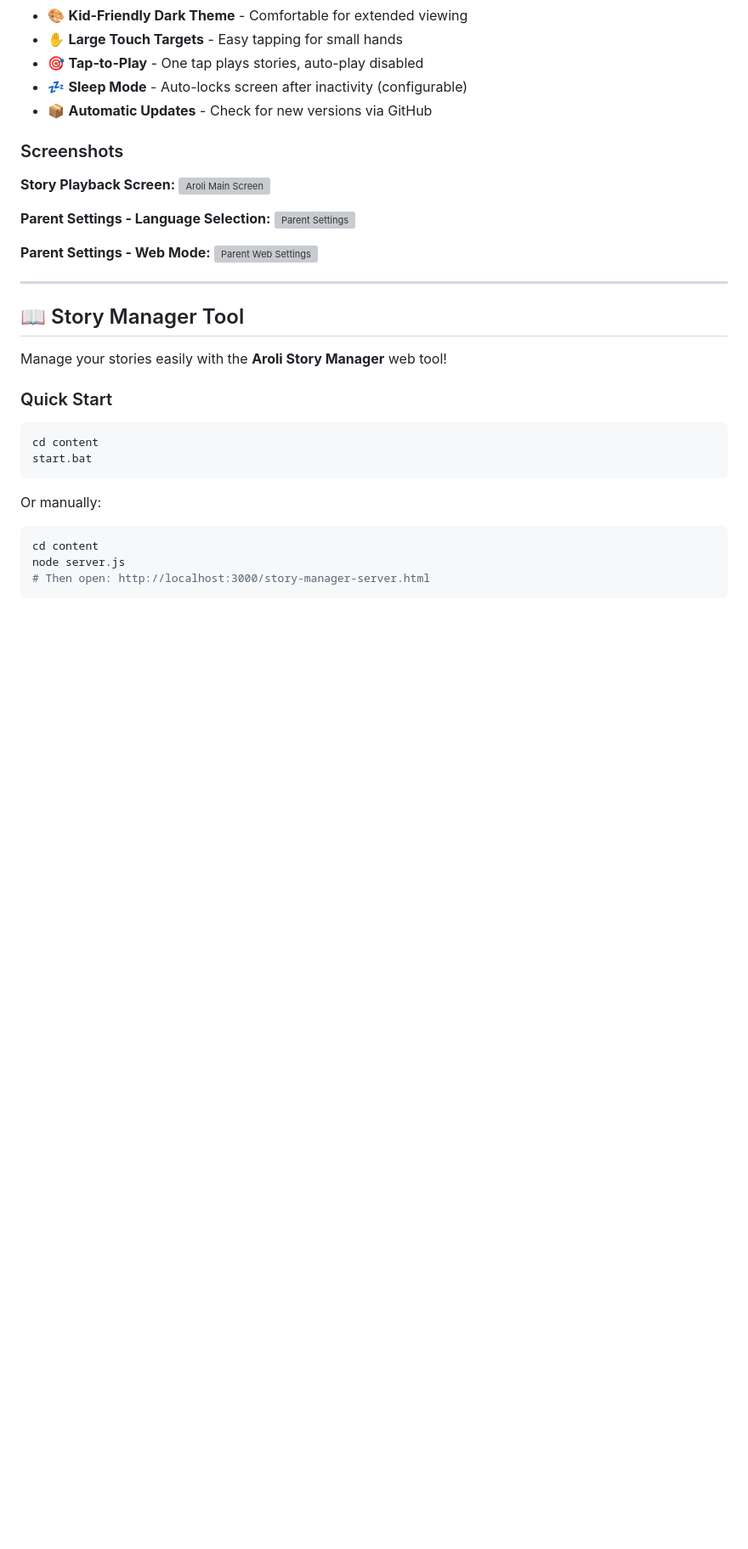
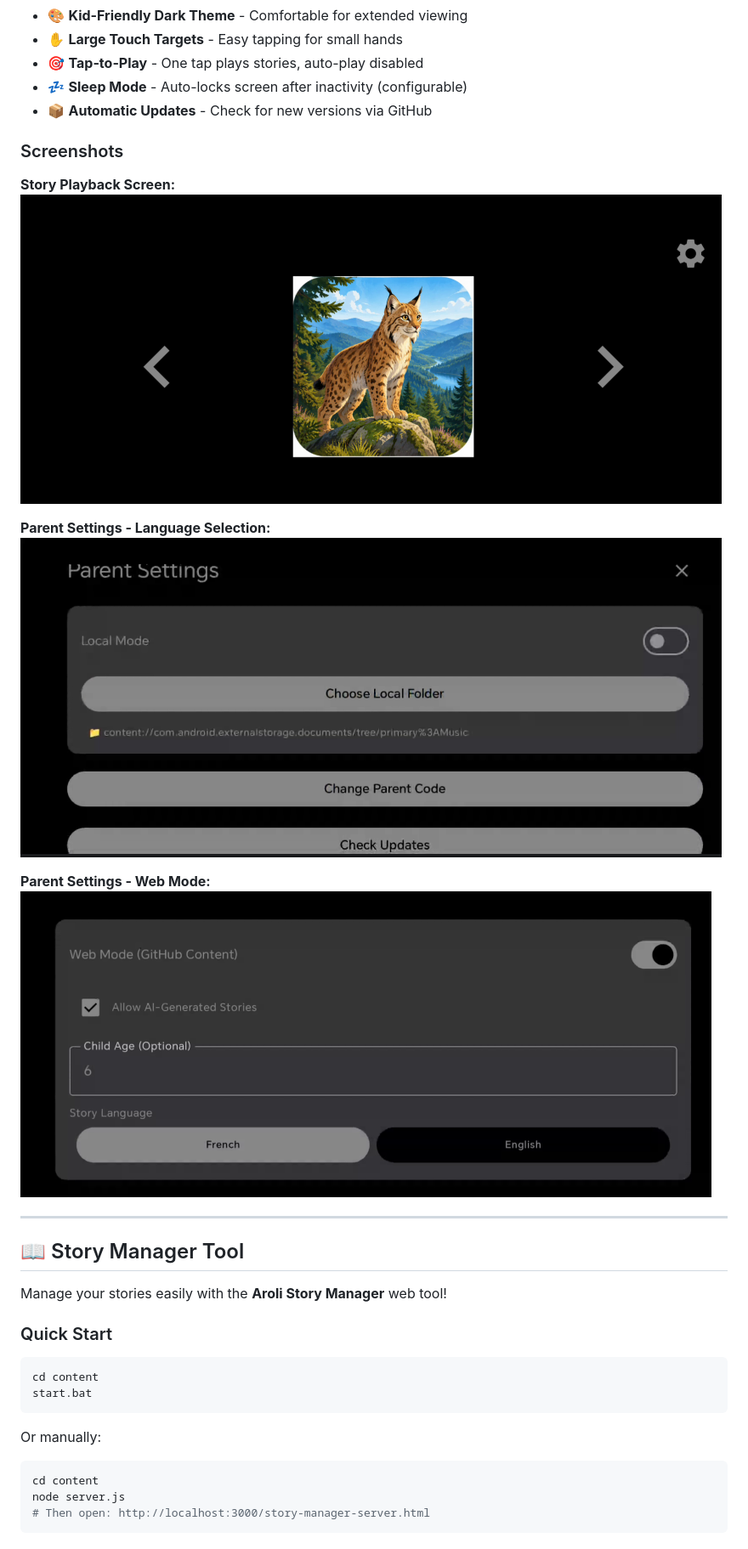
Before and after one commit to gougoul88/Aroli, a Markdown page: README.md, the part around the change printed below. Shown: that part at 85% size. GitHub-like rendering; pictures changed too: screenshots/aroli.PNG (added), screenshots/parent_setting.PNG (added), screenshots/parent_web.PNG (added); blank space fills up the shorter version; grey boxes are pictures that could not be loaded.

```diff
--- a/README.md
+++ b/README.md
@@ -25,13 +25,13 @@ Aroli is a secure, kid-friendly story playback application designed for Android
 ### Screenshots
 
 **Story Playback Screen:**
-![Aroli Main Screen](./tmp/aroli.PNG)
+![Aroli Main Screen](./screenshots/aroli.PNG)
 
 **Parent Settings - Language Selection:**
-![Parent Settings](./tmp/parent_setting.PNG)
+![Parent Settings](./screenshots/parent_setting.PNG)
 
 **Parent Settings - Web Mode:**
-![Parent Web Settings](./tmp/parent_web.PNG)
+![Parent Web Settings](./screenshots/parent_web.PNG)
 
 ---
 
```
Also changed, not shown: other parts of README.md (+3 -3 lines), 3 other files.
